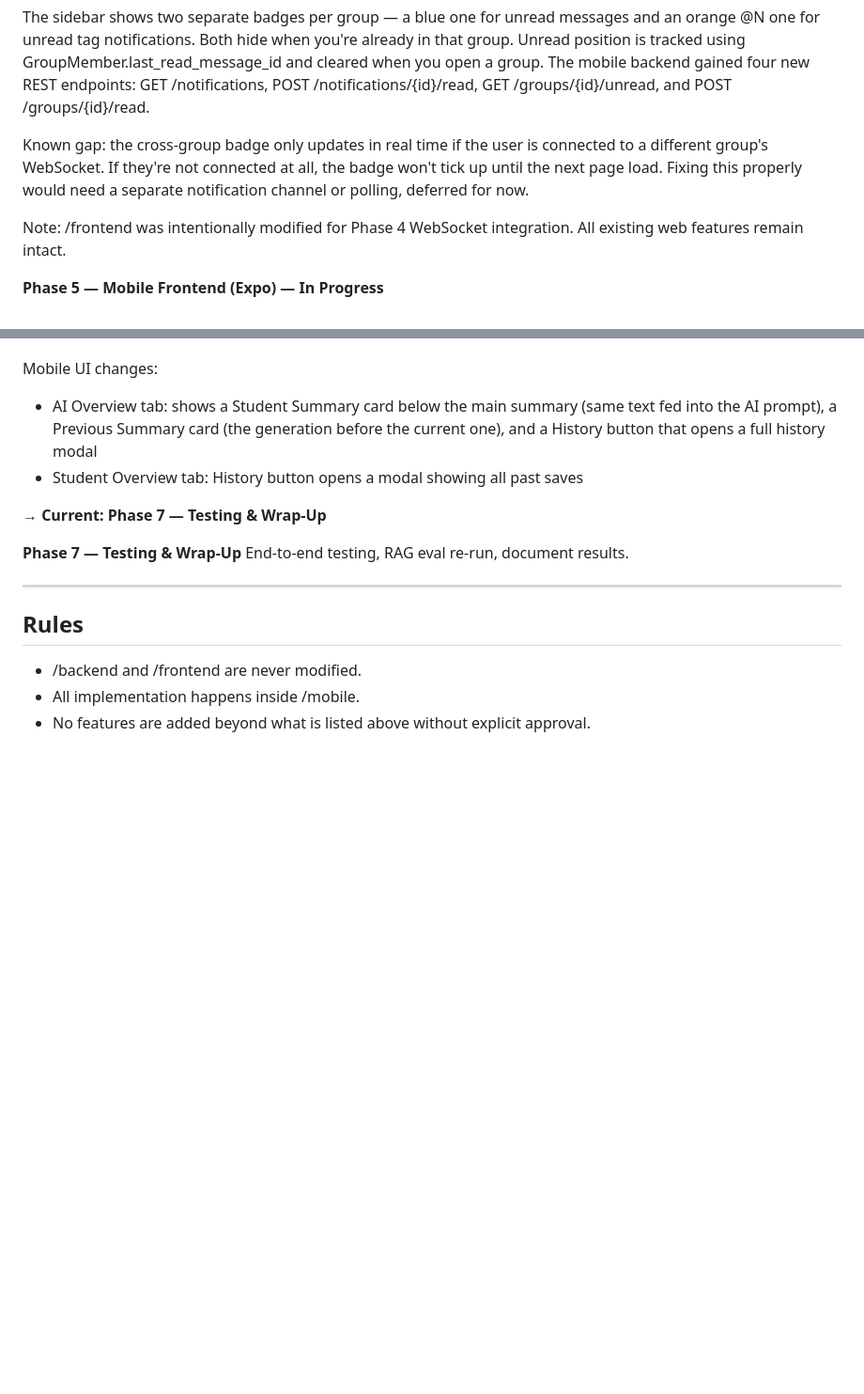
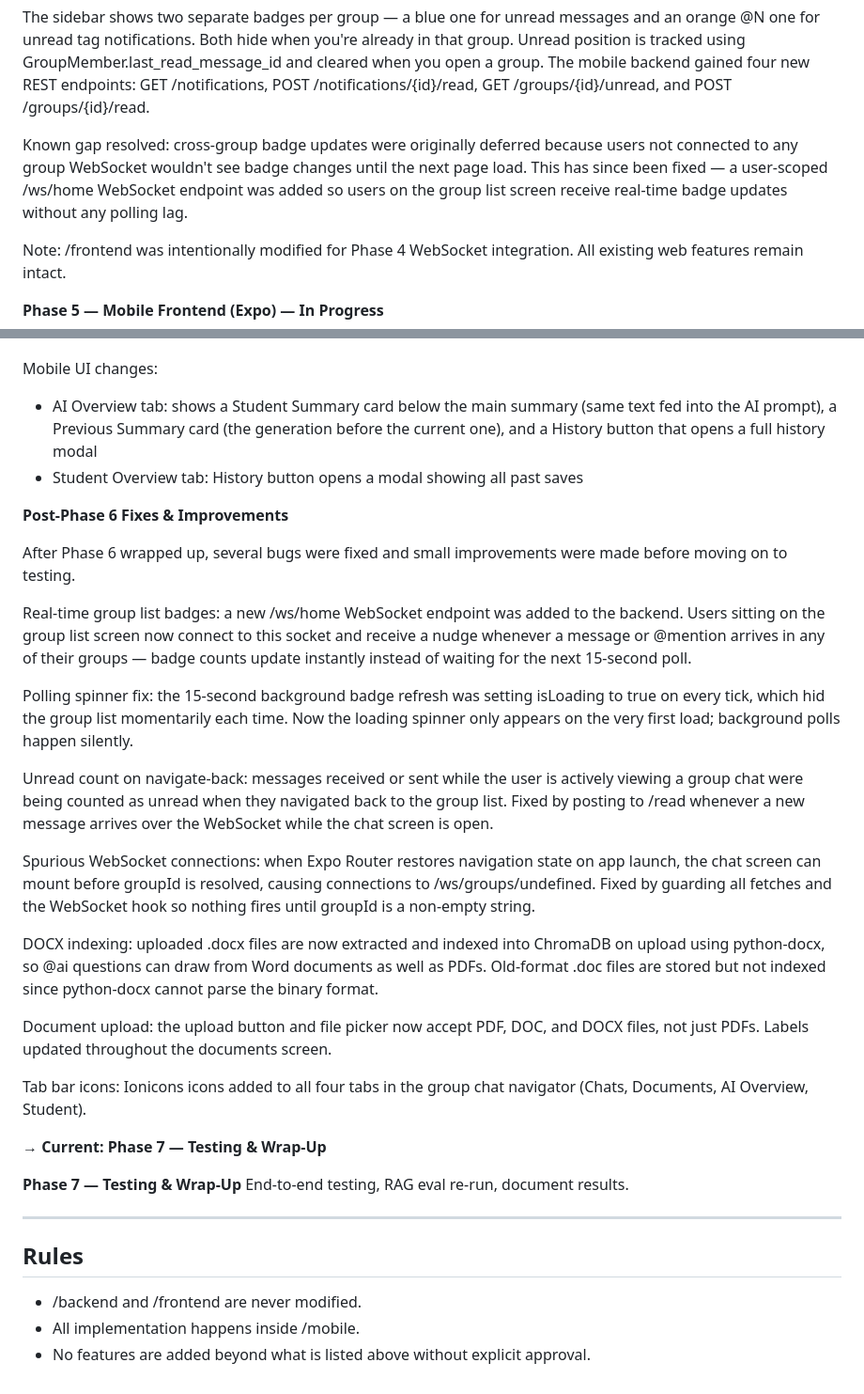
Before and after one commit to zk0008/zk-FYP-v3, a Markdown page: PLAN.md, 2 parts joined by grey strips. Shown at 94% size. GitHub-like rendering; blank space fills up the shorter version.

```diff
--- a/PLAN.md
+++ b/PLAN.md
@@ -98,11 +98,11 @@ The mobile backend gained four new REST endpoints: GET /notifications,
 POST /notifications/{id}/read, GET /groups/{id}/unread, and
 POST /groups/{id}/read.
 
-Known gap: the cross-group badge only updates in real time if the user
-is connected to a different group's WebSocket. If they're not connected
-at all, the badge won't tick up until the next page load. Fixing this
-properly would need a separate notification channel or polling, deferred
-for now.
+Known gap resolved: cross-group badge updates were originally deferred because
+users not connected to any group WebSocket wouldn't see badge changes until
+the next page load. This has since been fixed — a user-scoped /ws/home
+WebSocket endpoint was added so users on the group list screen receive
+real-time badge updates without any polling lag.
 
 Note: /frontend was intentionally modified for Phase 4 WebSocket
 integration. All existing web features remain intact.
@@ -253,6 +253,43 @@ Mobile UI changes:
   the current one), and a History button that opens a full history modal
 - Student Overview tab: History button opens a modal showing all past saves
 
+**Post-Phase 6 Fixes & Improvements**
+
+After Phase 6 wrapped up, several bugs were fixed and small improvements were
+made before moving on to testing.
+
+Real-time group list badges: a new /ws/home WebSocket endpoint was added to
+the backend. Users sitting on the group list screen now connect to this socket
+and receive a nudge whenever a message or @mention arrives in any of their
+groups — badge counts update instantly instead of waiting for the next
+15-second poll.
+
+Polling spinner fix: the 15-second background badge refresh was setting
+isLoading to true on every tick, which hid the group list momentarily each
+time. Now the loading spinner only appears on the very first load; background
+polls happen silently.
+
+Unread count on navigate-back: messages received or sent while the user is
+actively viewing a group chat were being counted as unread when they navigated
+back to the group list. Fixed by posting to /read whenever a new message
+arrives over the WebSocket while the chat screen is open.
+
+Spurious WebSocket connections: when Expo Router restores navigation state on
+app launch, the chat screen can mount before groupId is resolved, causing
+connections to /ws/groups/undefined. Fixed by guarding all fetches and the
+WebSocket hook so nothing fires until groupId is a non-empty string.
+
+DOCX indexing: uploaded .docx files are now extracted and indexed into
+ChromaDB on upload using python-docx, so @ai questions can draw from Word
+documents as well as PDFs. Old-format .doc files are stored but not indexed
+since python-docx cannot parse the binary format.
+
+Document upload: the upload button and file picker now accept PDF, DOC, and
+DOCX files, not just PDFs. Labels updated throughout the documents screen.
+
+Tab bar icons: Ionicons icons added to all four tabs in the group chat
+navigator (Chats, Documents, AI Overview, Student).
+
 **→ Current: Phase 7 — Testing & Wrap-Up**
 
 **Phase 7 — Testing & Wrap-Up**
```
